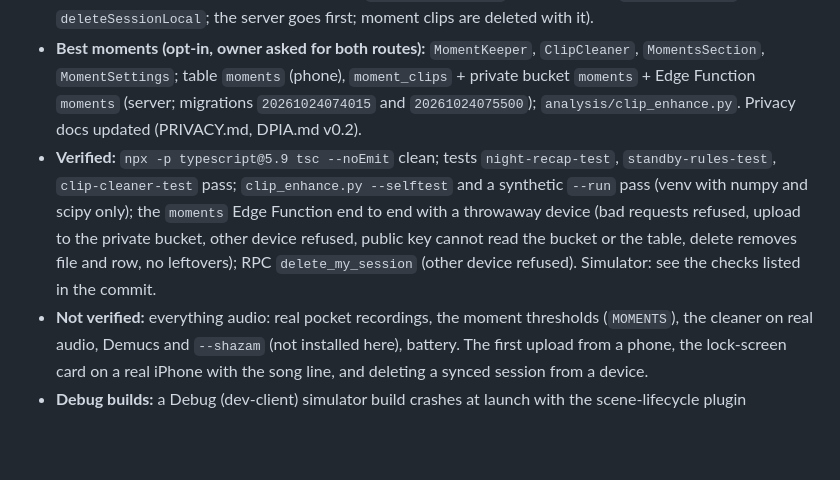
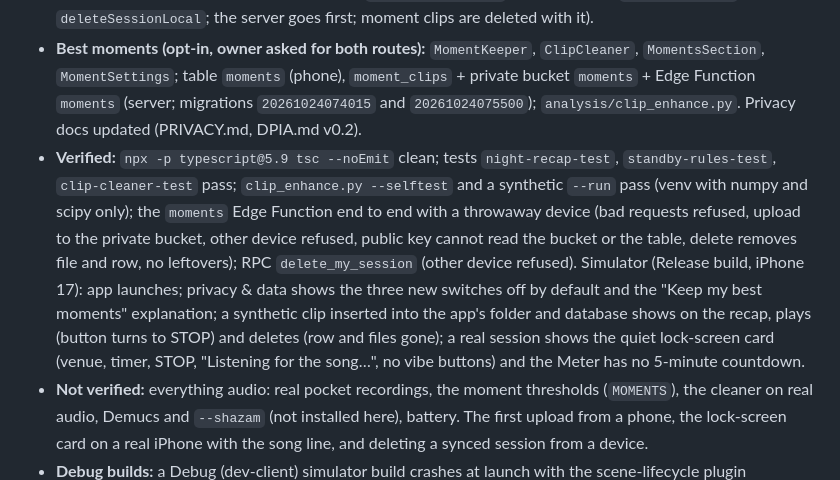
Before and after one commit to stoic-slav/ViibeMeter, a Markdown page: docs/HANDOFF.md, the part around the change. Drawn GitHub-style; blank space fills up the shorter version.

Commit message:
handoff: build 29 simulator checks
Co-Authored-By: Claude Sonnet 5.5 <noreply@anthropic.com>

```diff
--- a/docs/HANDOFF.md
+++ b/docs/HANDOFF.md
@@ -271,7 +271,7 @@ Plan and decisions: `docs/plans/build-29-best-moments.md`. Details in AGENTS.md
 - **Recap:** tempo multiples weigh by distance from the beat (`HARMONIC_WEIGHTS`; test updated: `npx tsx scripts/night-recap-test.ts`, 21 checks).
 - **Swipe a past session to the left to delete it** (`delete_my_session` RPC, migration `20261024072334`, and `deleteSessionLocal`; the server goes first; moment clips are deleted with it).
 - **Best moments (opt-in, owner asked for both routes):** `MomentKeeper`, `ClipCleaner`, `MomentsSection`, `MomentSettings`; table `moments` (phone), `moment_clips` + private bucket `moments` + Edge Function `moments` (server; migrations `20261024074015` and `20261024075500`); `analysis/clip_enhance.py`. Privacy docs updated (PRIVACY.md, DPIA.md v0.2).
-- **Verified:** `npx -p typescript@5.9 tsc --noEmit` clean; tests `night-recap-test`, `standby-rules-test`, `clip-cleaner-test` pass; `clip_enhance.py --selftest` and a synthetic `--run` pass (venv with numpy and scipy only); the `moments` Edge Function end to end with a throwaway device (bad requests refused, upload to the private bucket, other device refused, public key cannot read the bucket or the table, delete removes file and row, no leftovers); RPC `delete_my_session` (other device refused). Simulator: see the checks listed in the commit.
+- **Verified:** `npx -p typescript@5.9 tsc --noEmit` clean; tests `night-recap-test`, `standby-rules-test`, `clip-cleaner-test` pass; `clip_enhance.py --selftest` and a synthetic `--run` pass (venv with numpy and scipy only); the `moments` Edge Function end to end with a throwaway device (bad requests refused, upload to the private bucket, other device refused, public key cannot read the bucket or the table, delete removes file and row, no leftovers); RPC `delete_my_session` (other device refused). Simulator (Release build, iPhone 17): app launches; privacy & data shows the three new switches off by default and the "Keep my best moments" explanation; a synthetic clip inserted into the app's folder and database shows on the recap, plays (button turns to STOP) and deletes (row and files gone); a real session shows the quiet lock-screen card (venue, timer, STOP, "Listening for the song…", no vibe buttons) and the Meter has no 5-minute countdown.
 - **Not verified:** everything audio: real pocket recordings, the moment thresholds (`MOMENTS`), the cleaner on real audio, Demucs and `--shazam` (not installed here), battery. The first upload from a phone, the lock-screen card on a real iPhone with the song line, and deleting a synced session from a device.
 - **Debug builds:** a Debug (dev-client) simulator build crashes at launch with the scene-lifecycle plugin (`ExpoDevLauncher ... Cannot find the keyWindow`). Test with Release builds (`xcodebuild -configuration Release -sdk iphonesimulator`, JS embedded) or EAS builds, which don't include the dev launcher.
 - **Ship:** the owner said one build with everything; shipping still needs their okay (standing rule), then `bash scripts/ship-testflight.sh` (the What to Test text is already updated in `docs/testflight-whats-new.txt`).
```
